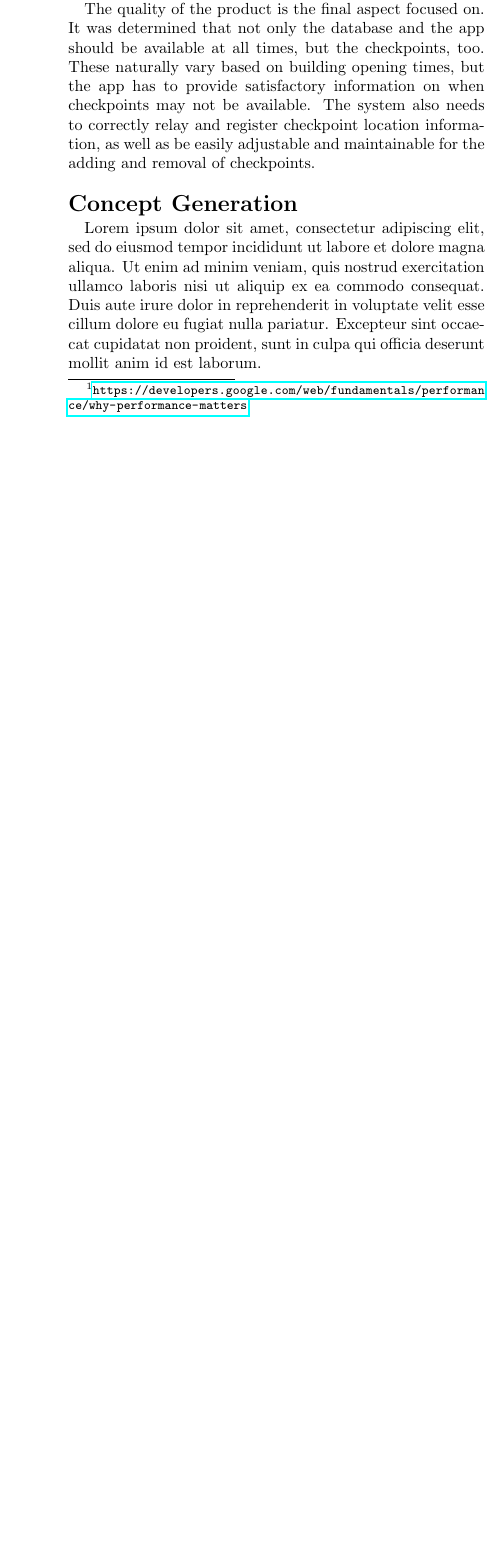
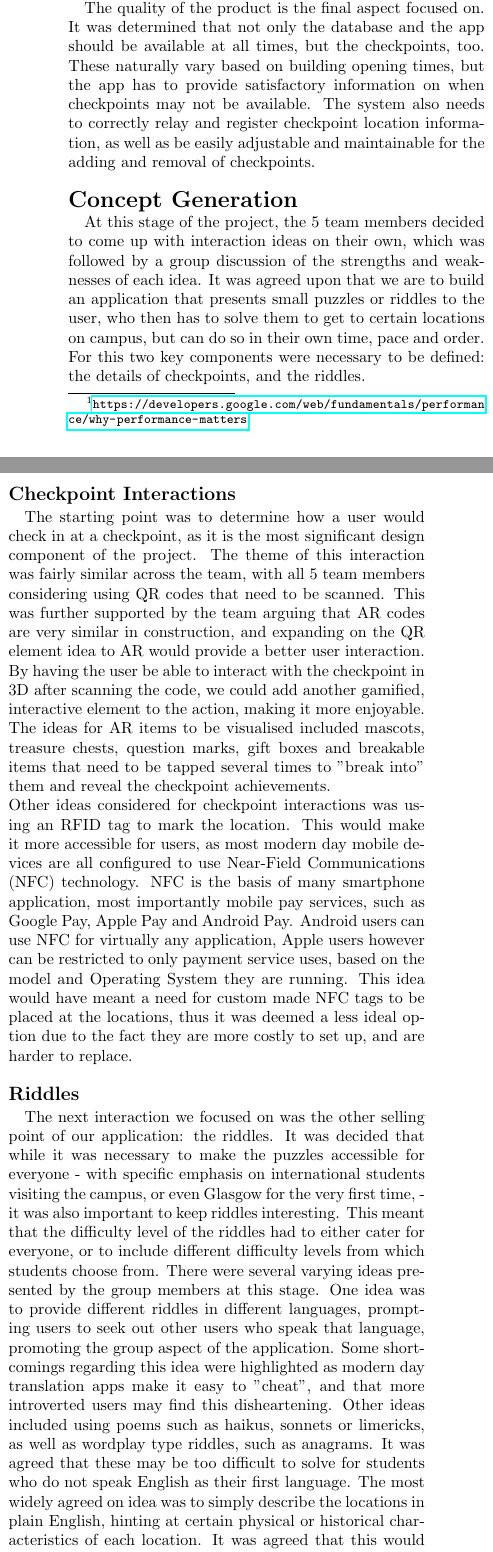
Before and after one commit to itsBelinda/COMPSCI5015-Puzzle, a LaTeX document (doc/LateX/Report.tex): part of one column of page 2 of 5 before the commit and two parts of the columns of page 2 of 6 after it, the two joined at a grey line, cut so that both start at the same text, the shorter picture padded with empty space. Compiled offline with pdfLaTeX.

Commit message:
Some Concept generation

```diff
--- a/doc/LateX/Report.tex
+++ b/doc/LateX/Report.tex
@@ -7,6 +7,8 @@
 \usepackage{graphicx}
 \usepackage{enumitem}
 \usepackage{xurl}
+
+\setlength {\marginparwidth}{2cm}
 \usepackage{todonotes}
 
 % Set heading spacings, please don't change this
@@ -22,6 +24,8 @@
 \title{Puzzle Map}
 \date{} % Leave empty
 
+\setlength {\marginparwidth}{2cm}
+
 \begin{document}
 
 \maketitle
@@ -75,15 +78,38 @@ The following are the main functional requirements the system has to fit:
 \end{itemize}
 
 \subsection*{Non-functional requirements}
-Non-functional requirements may not relate directly to the system's operations, but are equally important to consider for a good UX. It has been shown loading times affect the number of users retained by a service\footnote{\url{https://developers.google.com/web/fundamentals/performance/why-performance-matters}}. Therefore the following performance limits were set for the app, speedwise: the system should login in <5s, recognise tags in <5s, and complete the initialisation (show splash screen) in <20s.\\
-It is also key to calculate for errors that might happen. To ensure users are never left in the dark, in case an unexpected issue were to happen, the system must show an error page with a clear message on what has happened, and what should be done by the user to mitigate it (e.g. "Uh-oh, something puzzled our app! Please leave feedback here <link>!".
+Non-functional requirements may not relate directly to the system's operations, but are equally important to consider for a good UX. It has been shown loading times affect the number of users retained by a service\footnote{\url{https://developers.google.com/web/fundamentals/performance/why-performance-matters}}. Therefore the following performance limits were set for the app, speedwise: the system should login in \textless5s, recognise tags in \textless5s, and complete the initialisation (show splash screen) in \textless20s.\\
+It is also key to calculate for errors that might happen. To ensure users are never left in the dark, in case an unexpected issue were to happen, the system must show an error page with a clear message on what has happened, and what should be done by the user to mitigate it (e.g. "Uh-oh, something puzzled our app! Please leave feedback here \textless link\textgreater!".
 \subsection*{Safety and Security}
 While the design of the app focuses on most interactions happening when the user is stationary by a checkpoint, it allows for it to be used when the user is mobile (check map, friends status, etc.). To ensure the safety of the users, the app therefore does not require to be constantly watched. This is complemented by the non-linearity of the application, as the user can choose their own path, and therefore can avoid unsafe areas. The system also needs to be protected to avoid the loss of data, therefore the remote database requires regular backups - this can be supported by the user data being stored on the device locally.
 \subsection*{Quality, maintainability and availability}
 The quality of the product is the final aspect focused on. It was determined that not only the database and the app should be available at all times, but the checkpoints, too. These naturally vary based on building opening times, but the app has to provide satisfactory information on when checkpoints may not be available. The system also needs to correctly relay and register checkpoint location information, as well as be easily adjustable and maintainable for the adding and removal of checkpoints.
 
+% ------------------------------------
+\section*{Concept Generation}
+At this stage of the project, the 5 team members decided to come up with interaction ideas on their own, which was followed by a group discussion of the strengths and weaknesses of each idea.
+It was agreed upon that we are to build an application that presents small puzzles or riddles to the user, who then has to solve them to get to certain locations on campus, but can do so in their own time, pace and order.
+For this two key components were necessary to be defined: the details of checkpoints, and the riddles.
+\subsection*{Checkpoint Interactions}
+The starting point was to determine how a user would check in at a checkpoint, as it is the most significant design component of the project.
+The theme of this interaction was fairly similar across the team, with all 5 team members considering using QR codes that need to be scanned.
+This was further supported by the team arguing that AR codes are very similar in construction, and expanding on the QR element idea to AR would provide a better user interaction.
+By having the user be able to interact with the checkpoint in 3D after scanning the code, we could add another gamified, interactive element to the action, making it more enjoyable.
+The ideas for AR items to be visualised included mascots, treasure chests, question marks, gift boxes and breakable items that need to be tapped several times to "break into" them and reveal the checkpoint achievements.\\
+Other ideas considered for checkpoint interactions was using an RFID tag to mark the location. This would make it more accessible for users, as most modern day mobile devices are all configured to use Near-Field Communications (NFC) technology.
+NFC is the basis of many smartphone application, most importantly mobile pay services, such as Google Pay, Apple Pay and Android Pay. Android users can use NFC for virtually any application, Apple users however can be restricted to only payment service uses, based on the model and Operating System they are running.
+This idea would have meant a need for custom made NFC tags to be placed at the locations, thus it was deemed a less ideal option due to the fact they are more costly to set up, and are harder to replace.
+
+\subsection*{Riddles}
+The next interaction we focused on was the other selling point of our application: the riddles.
+It was decided that while it was necessary to make the puzzles accessible for everyone - with specific emphasis on international students visiting the campus, or even Glasgow for the very first time, - it was also important to keep riddles interesting.
+This meant that the difficulty level of the riddles had to either cater for everyone, or to include different difficulty levels from which students choose from.
+There were several varying ideas presented by the group members at this stage.
+One idea was to provide different riddles in different languages, prompting users to seek out other users who speak that language, promoting the group aspect of the application. Some shortcomings regarding this idea were highlighted as modern day translation apps make it easy to "cheat", and that more introverted users may find this disheartening.
+Other ideas included using poems such as haikus, sonnets or limericks, as well as wordplay type riddles, such as anagrams. It was agreed that these may be too difficult to solve for students who do not speak English as their first language.
+The most widely agreed on idea was to simply describe the locations in plain English, hinting at certain physical or historical characteristics of each location. It was agreed that this would make the app the most inclusive, while at the same time presenting the user with information they may not already know.\\
+Regardless of the riddle content,
+
 
 
 % ------------------------------------
-\section*{Concept Generation}
-Lorem ipsum dolor sit amet, consectetur adipiscing elit, sed do eiusmod tempor incididunt ut labore et dolore magna aliqua. Ut enim ad minim veniam, quis nostrud exercitation ullamco laboris nisi ut aliquip ex ea commodo consequat. Duis aute irure dolor in reprehenderit in voluptate velit esse cillum dolore eu fugiat nulla pariatur. Excepteur sint occaecat cupidatat non proident, sunt in culpa qui officia deserunt mollit anim id est laborum.
@@ -106,7 +130,7 @@ Once the user has finished the initial quiz, they will be given the option to se
 
 In addition to these screens, the user will also be able to access their profile. This will contain relative information about the user such as their username and profile picture. The user will always have a back button to escape back to the view containing the current riddle.
 
-\subsection*{Prototype 3 (zsuzsi)}
+\subsection*{Prototype 3 (Zsuzsi)}
 Paper prototype three is more focussed on user interactivity. When the user initially starts the application, they are greeted with a splash screen with the app logo. This splash screen converts into a login screen for the user. The users are also given an option to create an account.
 
 Once the user logs into their account, they are shown the main screen of the app. This screen has a list of options for the user to select from. If it is the user's first time using the app, a button labelled "get started" which the user will be directed to find a valid AR tag. Otherwise, if the user has already initiated a riddle, they can access their current riddle from that screen. There is a "profile" button which can show the user their profile and all the achievements they have gained. Additionally, there is a "settings" button which takes the user to a page that has all the settings that can be modified to change the game mechanics.
```
Also changed, not shown: doc/LateX/Report.tex (13 more changed lines), 1 other file.
